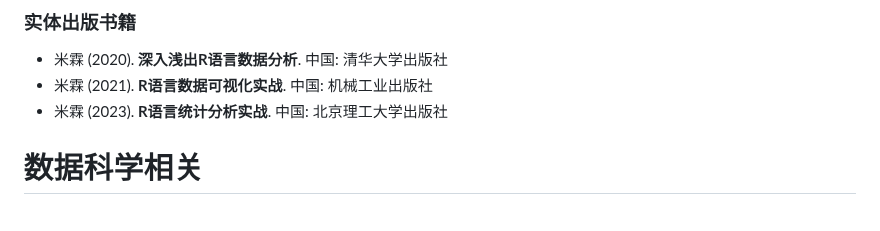
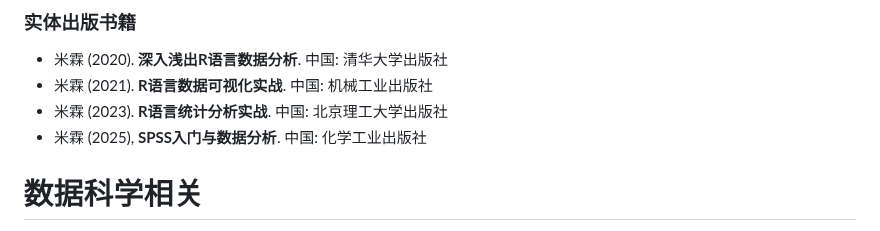
Before and after one commit to liamamilin/Some-Project, a Markdown page: 个人重要/****** 我的书.md, the part around the change. GitHub-like rendering.

```diff
--- a/个人重要/****** 我的书.md
+++ b/个人重要/****** 我的书.md
@@ -25,6 +25,7 @@
 - 米霖 (2020). **深入浅出R语言数据分析**. 中国: 清华大学出版社
 - 米霖 (2021). **R语言数据可视化实战**. 中国: 机械工业出版社
 - 米霖 (2023). **R语言统计分析实战**. 中国: 北京理工大学出版社
+- 米霖 (2025), **SPSS入门与数据分析**. 中国: 化学工业出版社
 
 # 数据科学相关
 
```
